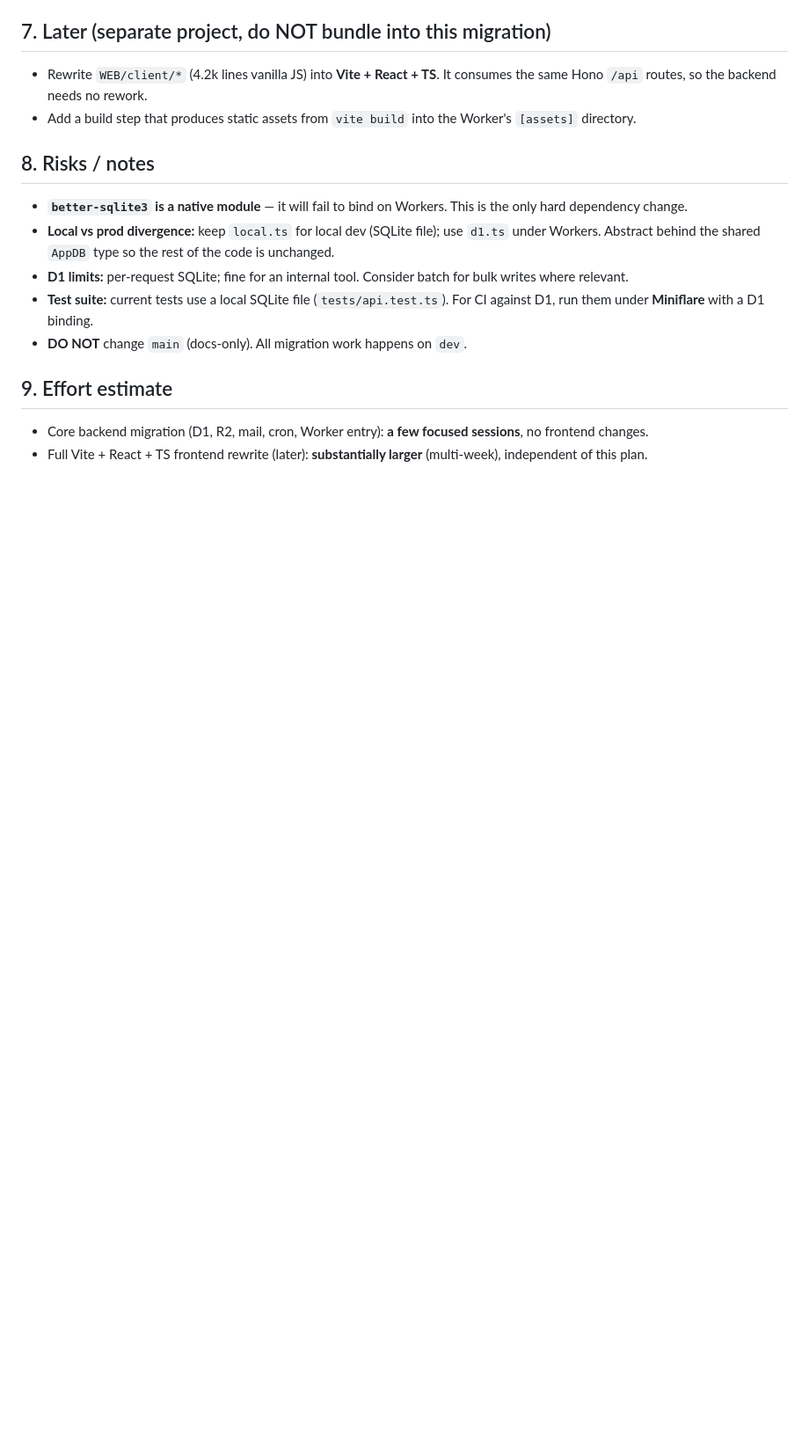
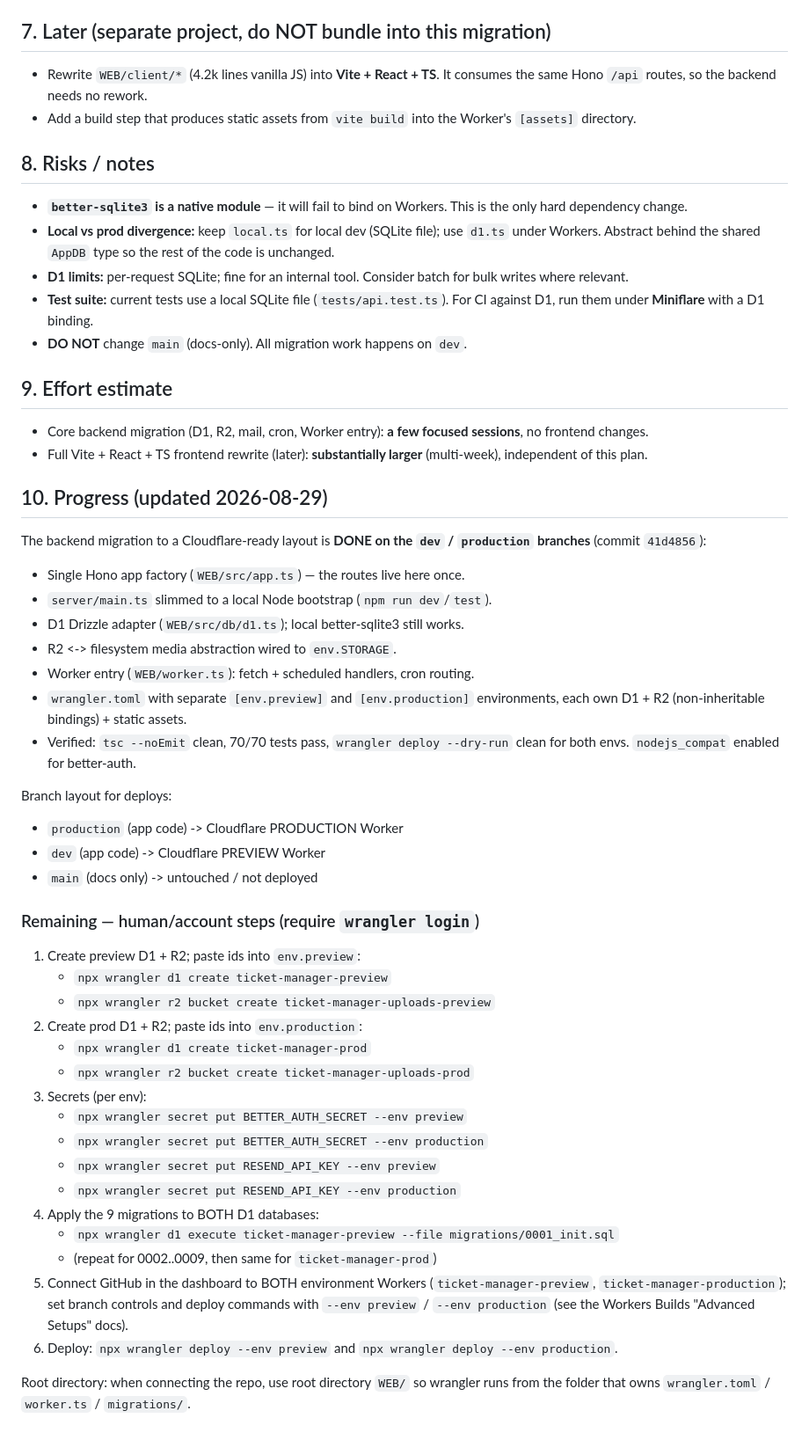
Before and after one commit to ekinefe/ticket-manager, a Markdown page: DOC/cloudflare-migration.md, the part around the change. Shown at 88% size. GitHub-like rendering; blank space fills up the shorter version.

Commit message:
docs(cloudflare): record migration progress & account steps

```diff
--- a/DOC/cloudflare-migration.md
+++ b/DOC/cloudflare-migration.md
@@ -166,3 +166,49 @@ directory = "client"                # serve current vanilla-JS frontend
   sessions**, no frontend changes.
 - Full Vite + React + TS frontend rewrite (later): **substantially larger**
   (multi-week), independent of this plan.
+
+## 10. Progress (updated 2026-08-29)
+
+The backend migration to a Cloudflare-ready layout is **DONE on the `dev` /
+`production` branches** (commit `41d4856`):
+
+- Single Hono app factory (`WEB/src/app.ts`) — the routes live here once.
+- `server/main.ts` slimmed to a local Node bootstrap (`npm run dev`/`test`).
+- D1 Drizzle adapter (`WEB/src/db/d1.ts`); local better-sqlite3 still works.
+- R2 <-> filesystem media abstraction wired to `env.STORAGE`.
+- Worker entry (`WEB/worker.ts`): fetch + scheduled handlers, cron routing.
+- `wrangler.toml` with separate `[env.preview]` and `[env.production]`
+  environments, each own D1 + R2 (non-inheritable bindings) + static assets.
+- Verified: `tsc --noEmit` clean, 70/70 tests pass, `wrangler deploy --dry-run`
+  clean for both envs. `nodejs_compat` enabled for better-auth.
+
+Branch layout for deploys:
+- `production` (app code)  -> Cloudflare PRODUCTION Worker
+- `dev`          (app code)  -> Cloudflare PREVIEW Worker
+- `main`          (docs only) -> untouched / not deployed
+
+### Remaining — human/account steps (require `wrangler login`)
+
+1. Create preview D1 + R2; paste ids into `env.preview`:
+   - `npx wrangler d1 create ticket-manager-preview`
+   - `npx wrangler r2 bucket create ticket-manager-uploads-preview`
+2. Create prod D1 + R2; paste ids into `env.production`:
+   - `npx wrangler d1 create ticket-manager-prod`
+   - `npx wrangler r2 bucket create ticket-manager-uploads-prod`
+3. Secrets (per env):
+   - `npx wrangler secret put BETTER_AUTH_SECRET --env preview`
+   - `npx wrangler secret put BETTER_AUTH_SECRET --env production`
+   - `npx wrangler secret put RESEND_API_KEY --env preview`
+   - `npx wrangler secret put RESEND_API_KEY --env production`
+4. Apply the 9 migrations to BOTH D1 databases:
+   - `npx wrangler d1 execute ticket-manager-preview --file migrations/0001_init.sql`
+   - (repeat for 0002..0009, then same for `ticket-manager-prod`)
+5. Connect GitHub in the dashboard to BOTH environment Workers
+   (`ticket-manager-preview`, `ticket-manager-production`); set branch controls
+   and deploy commands with `--env preview` / `--env production` (see the
+   Workers Builds "Advanced Setups" docs).
+6. Deploy: `npx wrangler deploy --env preview` and
+   `npx wrangler deploy --env production`.
+
+Root directory: when connecting the repo, use root directory `WEB/` so wrangler
+runs from the folder that owns `wrangler.toml` / `worker.ts` / `migrations/`.
```
